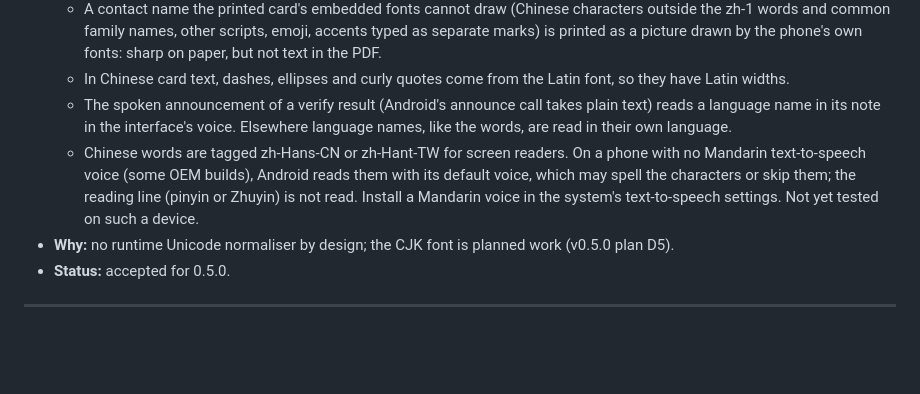
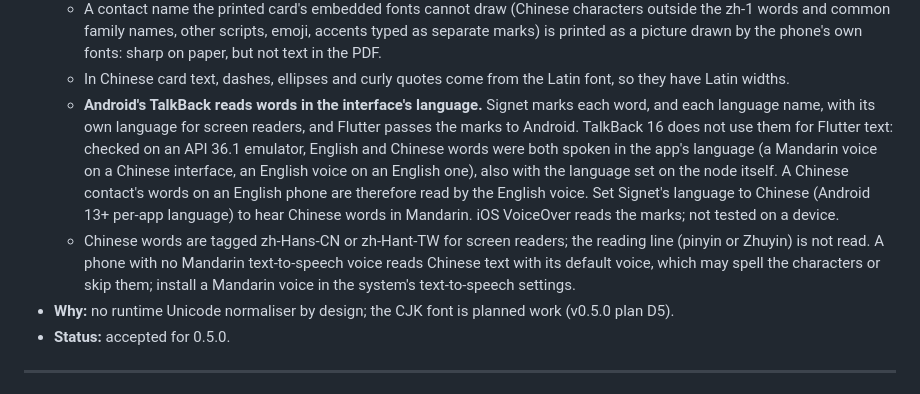
Before and after one commit to digital-grease/signet, a Markdown page: docs/LIMITATIONS.md, the part around the change. Rendered like a GitHub page; blank space fills up the shorter version.

Commit message:
docs: TalkBack reads words in the app's language
Checked with TalkBack 16 on an API 36.1 emulator: it speaks Flutter
labels in the app's language and ignores the per-word language marks
Flutter passes as LocaleSpans, also when the language is set on the
node itself. LIMITATIONS L-FEAT-3 now says so, with the workaround
(set Signet's language to Chinese to hear Chinese words in Mandarin),
and README no longer claims every screen reader reads each word in its
own language.

```diff
--- a/docs/LIMITATIONS.md
+++ b/docs/LIMITATIONS.md
@@ -364,16 +364,22 @@ Each limitation carries four fields:
     paper, but not text in the PDF.
   - In Chinese card text, dashes, ellipses and curly quotes come from
     the Latin font, so they have Latin widths.
-  - The spoken announcement of a verify result (Android's announce
-    call takes plain text) reads a language name in its note in the
-    interface's voice. Elsewhere language names, like the words, are
-    read in their own language.
+  - **Android's TalkBack reads words in the interface's language.**
+    Signet marks each word, and each language name, with its own
+    language for screen readers, and Flutter passes the marks to
+    Android. TalkBack 16 does not use them for Flutter text: checked on
+    an API 36.1 emulator, English and Chinese words were both spoken in
+    the app's language (a Mandarin voice on a Chinese interface, an
+    English voice on an English one), also with the language set on
+    the node itself. A Chinese contact's words on an English phone are
+    therefore read by the English voice. Set Signet's language to
+    Chinese (Android 13+ per-app language) to hear Chinese words in
+    Mandarin. iOS VoiceOver reads the marks; not tested on a device.
   - Chinese words are tagged zh-Hans-CN or zh-Hant-TW for screen
-    readers. On a phone with no Mandarin text-to-speech voice (some
-    OEM builds), Android reads them with its default voice, which may
-    spell the characters or skip them; the reading line (pinyin or
-    Zhuyin) is not read. Install a Mandarin voice in the system's
-    text-to-speech settings. Not yet tested on such a device.
+    readers; the reading line (pinyin or Zhuyin) is not read. A phone
+    with no Mandarin text-to-speech voice reads Chinese text with its
+    default voice, which may spell the characters or skip them; install
+    a Mandarin voice in the system's text-to-speech settings.
 - **Why:** no runtime Unicode normaliser by design; the CJK font is
   planned work (v0.5.0 plan D5).
 - **Status:** accepted for 0.5.0.
```
Also changed, not shown: README.md (+1 -1 lines).
